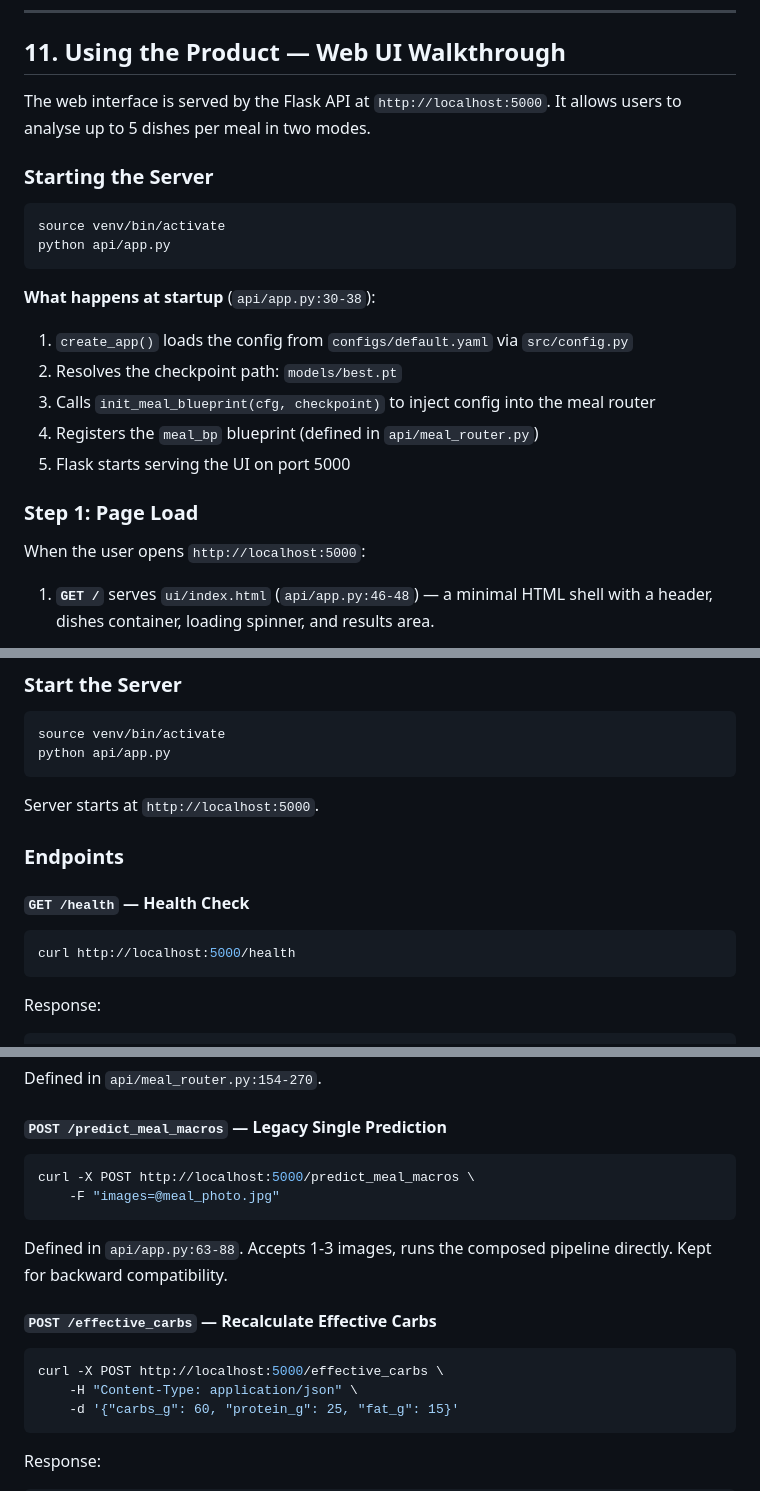
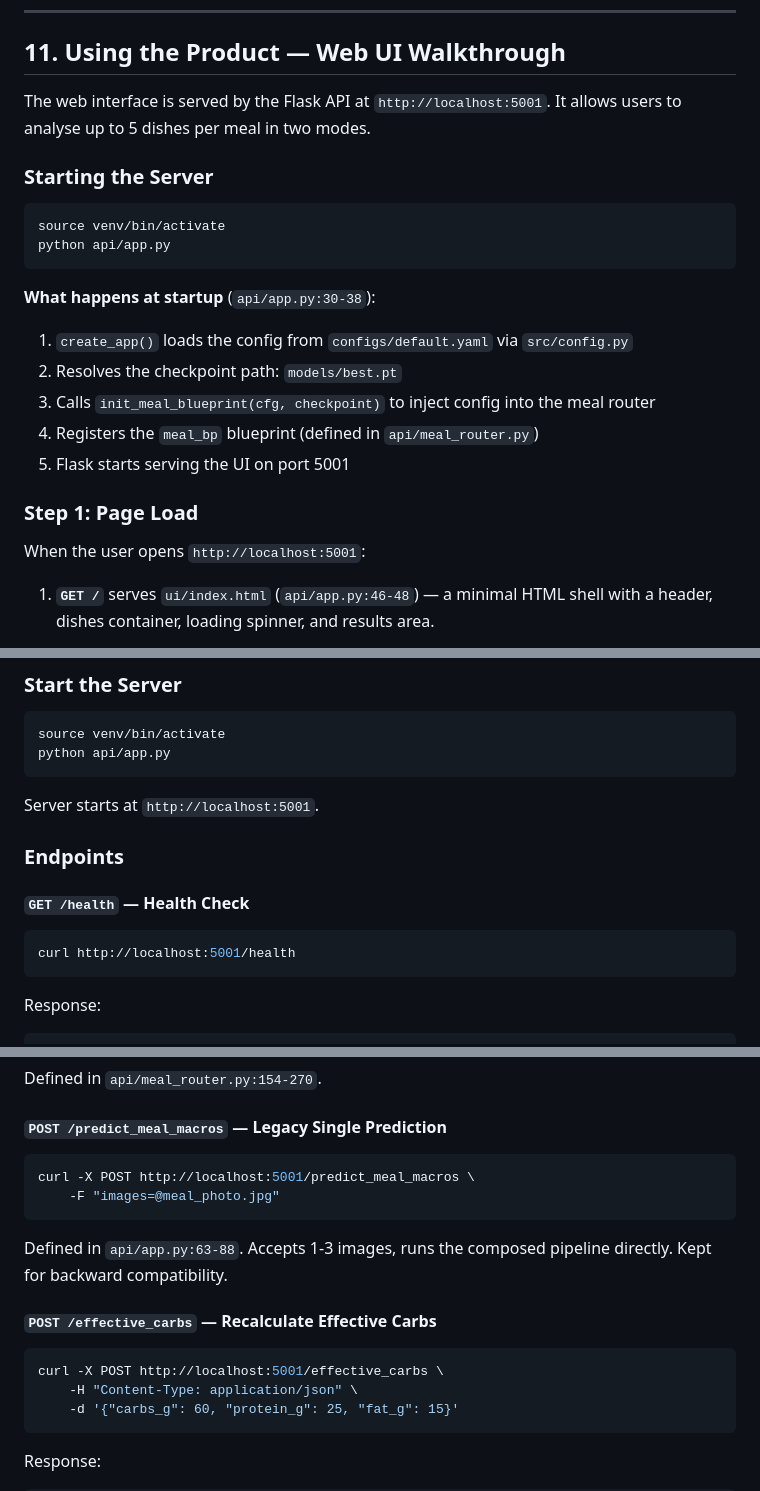
Before and after one commit to alienspirit7/L41_HomeWork, a Markdown page: README.md, 3 parts joined by grey strips. GitHub-like rendering.

````diff
--- a/README.md
+++ b/README.md
@@ -935,7 +935,7 @@ The system tracks bias separately and surfaces it in evaluation output.
 
 ## 11. Using the Product — Web UI Walkthrough
 
-The web interface is served by the Flask API at `http://localhost:5000`. It allows users to analyse up to 5 dishes per meal in two modes.
+The web interface is served by the Flask API at `http://localhost:5001`. It allows users to analyse up to 5 dishes per meal in two modes.
 
 ### Starting the Server
 
@@ -950,11 +950,11 @@ python api/app.py
 2. Resolves the checkpoint path: `models/best.pt`
 3. Calls `init_meal_blueprint(cfg, checkpoint)` to inject config into the meal router
 4. Registers the `meal_bp` blueprint (defined in `api/meal_router.py`)
-5. Flask starts serving the UI on port 5000
+5. Flask starts serving the UI on port 5001
 
 ### Step 1: Page Load
 
-When the user opens `http://localhost:5000`:
+When the user opens `http://localhost:5001`:
 
 1. **`GET /`** serves `ui/index.html` (`api/app.py:46-48`) — a minimal HTML shell with a header, dishes container, loading spinner, and results area.
 
@@ -1252,14 +1252,14 @@ source venv/bin/activate
 python api/app.py
 ```
 
-Server starts at `http://localhost:5000`.
+Server starts at `http://localhost:5001`.
 
 ### Endpoints
 
 #### `GET /health` — Health Check
 
 ```bash
-curl http://localhost:5000/health
+curl http://localhost:5001/health
 ```
 
 Response:
@@ -1370,7 +1370,7 @@ Defined in `api/meal_router.py:154-270`.
 #### `POST /predict_meal_macros` — Legacy Single Prediction
 
 ```bash
-curl -X POST http://localhost:5000/predict_meal_macros \
+curl -X POST http://localhost:5001/predict_meal_macros \
     -F "images=@meal_photo.jpg"
 ```
 
@@ -1379,7 +1379,7 @@ Defined in `api/app.py:63-88`. Accepts 1-3 images, runs the composed pipeline di
 #### `POST /effective_carbs` — Recalculate Effective Carbs
 
 ```bash
-curl -X POST http://localhost:5000/effective_carbs \
+curl -X POST http://localhost:5001/effective_carbs \
     -H "Content-Type: application/json" \
     -d '{"carbs_g": 60, "protein_g": 25, "fat_g": 15}'
 ```
````
Also changed, not shown: other parts of README.md (+12 -12 lines).
